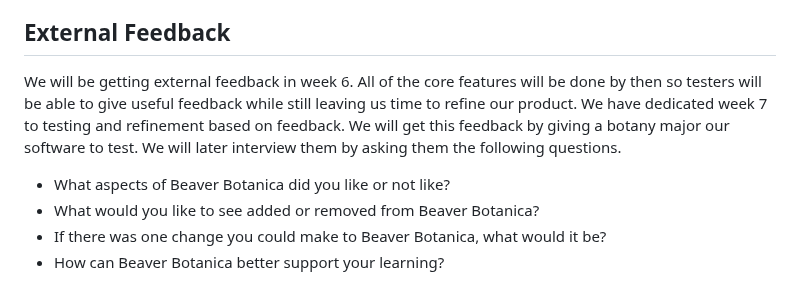
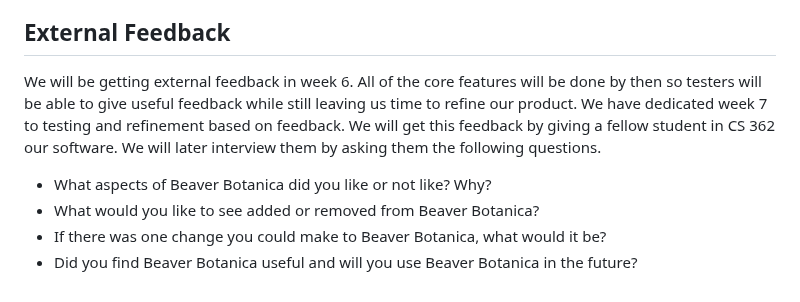
Before and after one commit to Flameis/CS362-Team3, a Markdown page: Project Proposal.md, the part around the change. Rendered like a GitHub page.

Commit message:
Changed interview botany student to interview CS 362 student

```diff
--- a/Project Proposal.md
+++ b/Project Proposal.md
@@ -368,9 +368,9 @@ Backend:
 * **Technical Challenges**: Developing this application involves overcoming various challenges such as integrating the Google Maps API, ensuring cross-platform compatibility, and maintaining a responsive design. To mitigate this, we will allocate time for testing and debugging and seek assistance if needed.
 
 ## External Feedback
-We will be getting external feedback in week 6. All of the core features will be done by then so testers will be able to give useful feedback while still leaving us time to refine our product. We have dedicated week 7 to testing and refinement based on feedback. We will get this feedback by giving a botany major our software to test. We will later interview them by asking them the following questions.
+We will be getting external feedback in week 6. All of the core features will be done by then so testers will be able to give useful feedback while still leaving us time to refine our product. We have dedicated week 7 to testing and refinement based on feedback. We will get this feedback by giving a fellow student in CS 362 our software. We will later interview them by asking them the following questions.
 
-* What aspects of Beaver Botanica did you like or not like?
+* What aspects of Beaver Botanica did you like or not like? Why?
 * What would you like to see added or removed from Beaver Botanica?
 * If there was one change you could make to Beaver Botanica, what would it be?
-* How can Beaver Botanica better support your learning?
+* Did you find Beaver Botanica useful and will you use Beaver Botanica in the future?
```
